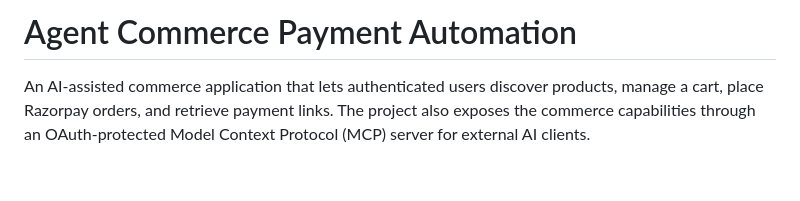
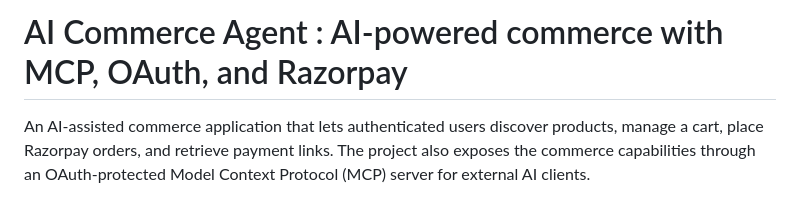
Before and after one commit to vedikasaklani/chatbot-and-mcp-agent-commerce, a Markdown page: README.md, the part around the change. Drawn GitHub-style; blank space fills up the shorter version.

```diff
--- a/README.md
+++ b/README.md
@@ -1,4 +1,4 @@
-# Agent Commerce Payment Automation
+# AI Commerce Agent : AI-powered commerce with MCP, OAuth, and Razorpay
 
 An AI-assisted commerce application that lets authenticated users discover products, manage a cart, place Razorpay orders, and retrieve payment links. The project also exposes the commerce capabilities through an OAuth-protected Model Context Protocol (MCP) server for external AI clients.
 
```
